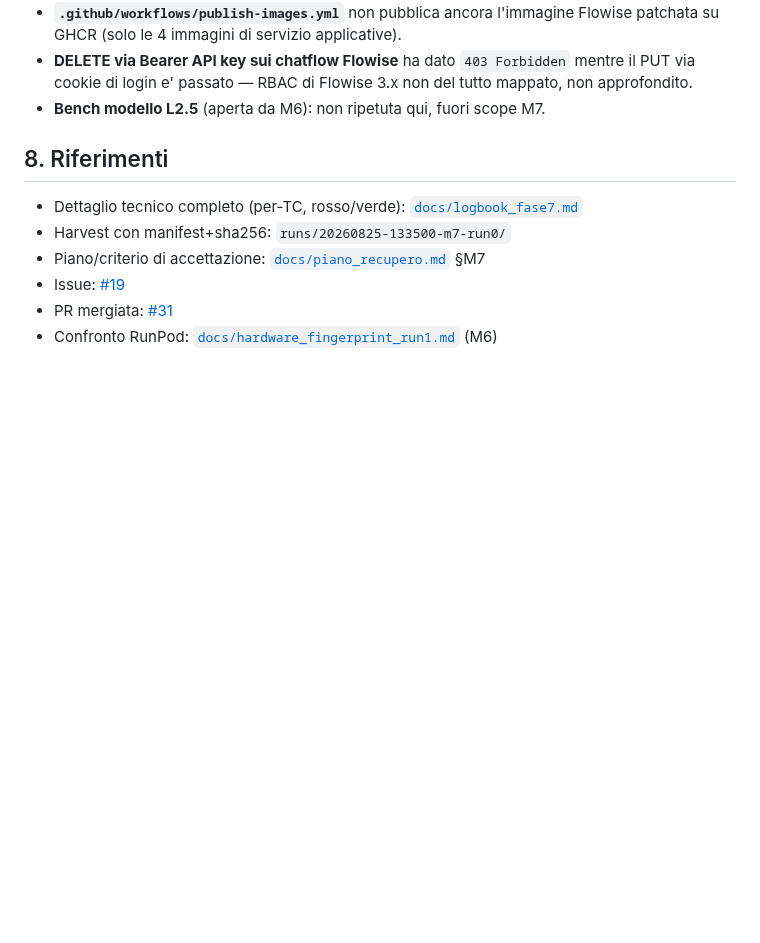
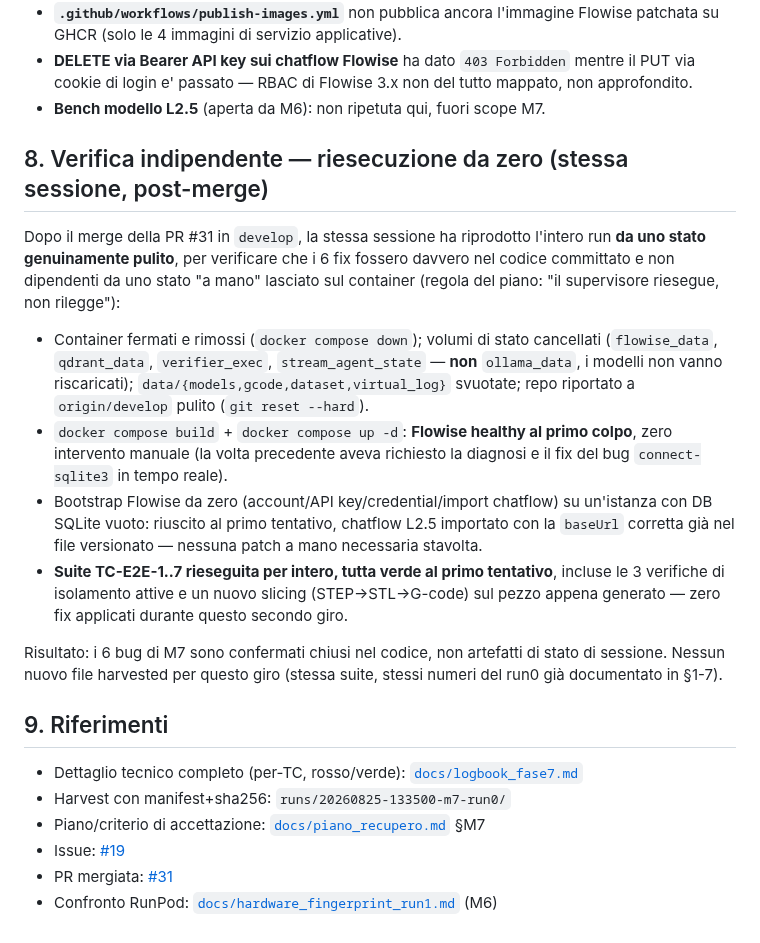
Before and after one commit to danielesalpietro/caliper-cad, a Markdown page: docs/report_m7_run0.md, the part around the change. Rendered like a GitHub page; blank space fills up the shorter version.

Commit message:
docs(M7): aggiunge la verifica indipendente da zero (post-merge, stesso branch)

```diff
--- a/docs/report_m7_run0.md
+++ b/docs/report_m7_run0.md
@@ -160,7 +160,37 @@ cgroup/nproc, non un host bare-metal a 32 thread reali).
 - **Bench modello L2.5** (aperta da M6): non ripetuta qui, fuori scope
   M7.
 
-## 8. Riferimenti
+## 8. Verifica indipendente — riesecuzione da zero (stessa sessione, post-merge)
+
+Dopo il merge della PR #31 in `develop`, la stessa sessione ha
+riprodotto l'intero run **da uno stato genuinamente pulito**, per
+verificare che i 6 fix fossero davvero nel codice committato e non
+dipendenti da uno stato "a mano" lasciato sul container (regola del
+piano: "il supervisore riesegue, non rilegge"):
+
+- Container fermati e rimossi (`docker compose down`); volumi di stato
+  cancellati (`flowise_data`, `qdrant_data`, `verifier_exec`,
+  `stream_agent_state` — **non** `ollama_data`, i modelli non vanno
+  riscaricati); `data/{models,gcode,dataset,virtual_log}` svuotate;
+  repo riportato a `origin/develop` pulito (`git reset --hard`).
+- `docker compose build` + `docker compose up -d`: **Flowise healthy
+  al primo colpo**, zero intervento manuale (la volta precedente aveva
+  richiesto la diagnosi e il fix del bug `connect-sqlite3` in tempo
+  reale).
+- Bootstrap Flowise da zero (account/API key/credential/import
+  chatflow) su un'istanza con DB SQLite vuoto: riuscito al primo
+  tentativo, chatflow L2.5 importato con la `baseUrl` corretta già nel
+  file versionato — nessuna patch a mano necessaria stavolta.
+- **Suite TC-E2E-1..7 rieseguita per intero, tutta verde al primo
+  tentativo**, incluse le 3 verifiche di isolamento attive e un nuovo
+  slicing (STEP→STL→G-code) sul pezzo appena generato — zero fix
+  applicati durante questo secondo giro.
+
+Risultato: i 6 bug di M7 sono confermati chiusi nel codice, non
+artefatti di stato di sessione. Nessun nuovo file harvested per questo
+giro (stessa suite, stessi numeri del run0 già documentato in §1-7).
+
+## 9. Riferimenti
 
 - Dettaglio tecnico completo (per-TC, rosso/verde): [`docs/logbook_fase7.md`](logbook_fase7.md)
 - Harvest con manifest+sha256: `runs/20260825-133500-m7-run0/`
```
